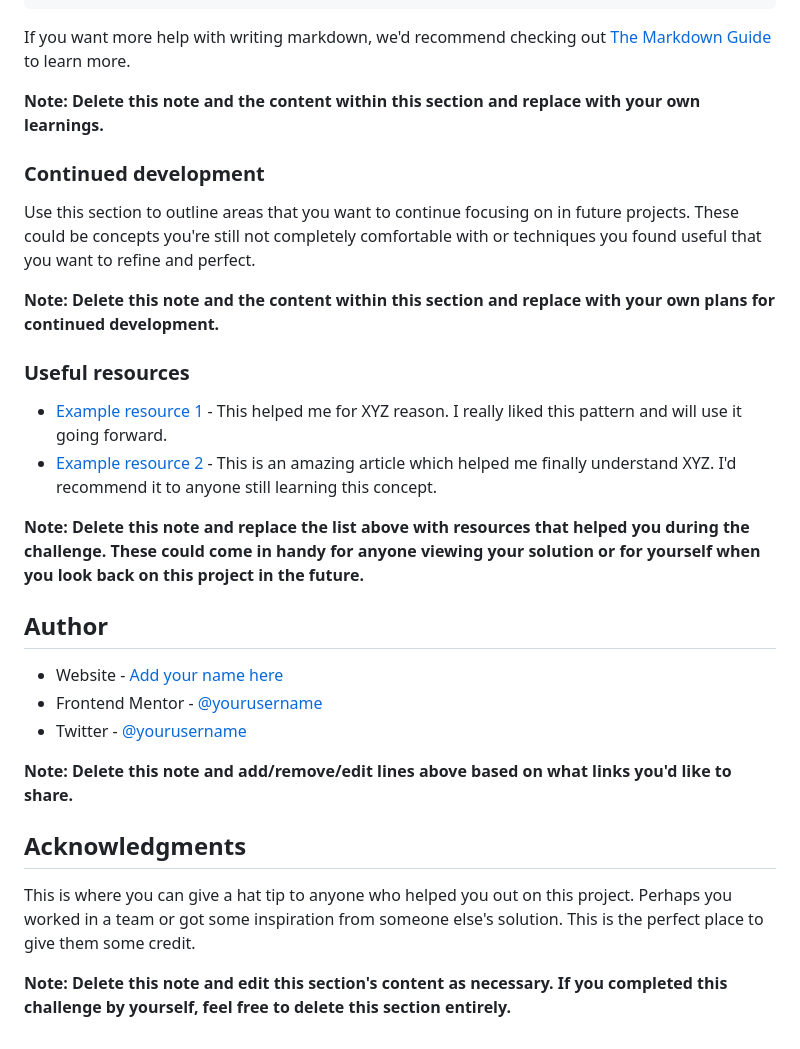
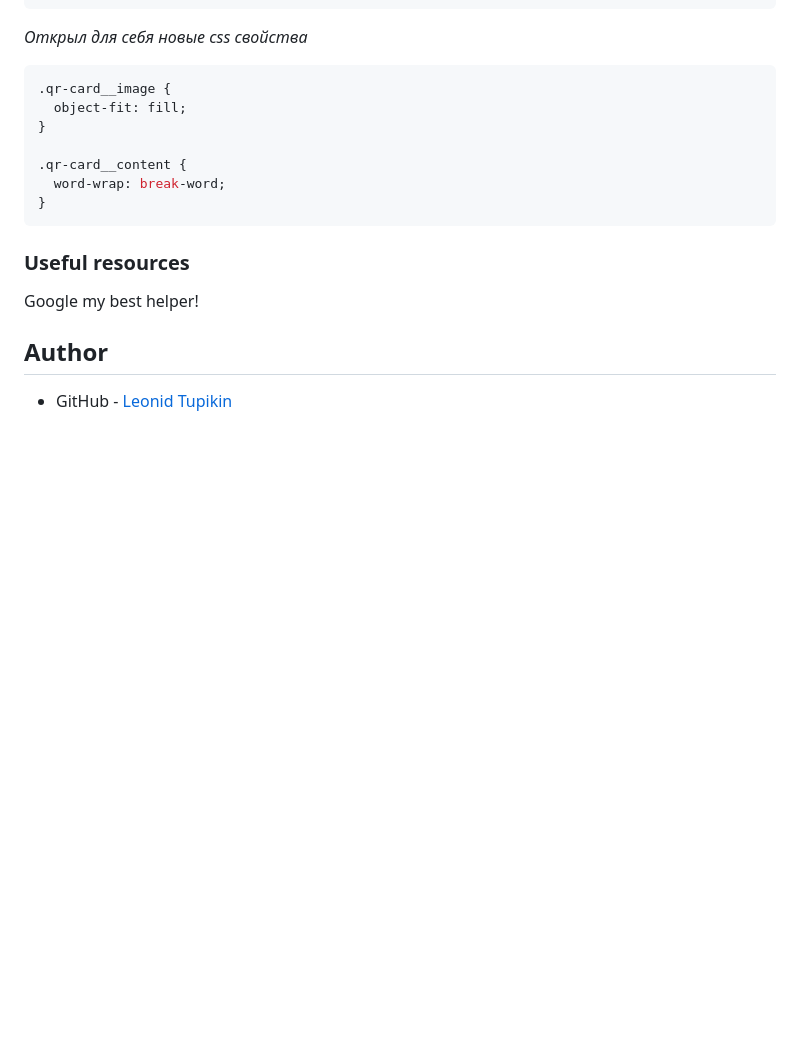
Before and after one commit to MarkGrushevski/qr-code-component, a Markdown page: README.md, the part around one of its changes. Rendered like a GitHub page; blank space fills up the shorter version.

````diff
--- a/README.md
+++ b/README.md
@@ -71,33 +53,23 @@ const proudOfThisFunc = () => {
 }
 ```
 
-If you want more help with writing markdown, we'd recommend checking out [The Markdown Guide](https://www.markdownguide.org/) to learn more.
+*Открыл для себя новые css свойства*
 
-**Note: Delete this note and the content within this section and replace with your own learnings.**
+```css
+.qr-card__image {
+  object-fit: fill;
+}
 
-### Continued development
-
-Use this section to outline areas that you want to continue focusing on in future projects. These could be concepts you're still not completely comfortable with or techniques you found useful that you want to refine and perfect.
-
-**Note: Delete this note and the content within this section and replace with your own plans for continued development.**
+.qr-card__content {
+  word-wrap: break-word;
+}
+```
 
 ### Useful resources
 
-- [Example resource 1](https://www.example.com) - This helped me for XYZ reason. I really liked this pattern and will use it going forward.
-- [Example resource 2](https://www.example.com) - This is an amazing article which helped me finally understand XYZ. I'd recommend it to anyone still learning this concept.
+Google my best helper!
 
-**Note: Delete this note and replace the list above with resources that helped you during the challenge. These could come in handy for anyone viewing your solution or for yourself when you look back on this project in the future.**
 
 ## Author
 
-- Website - [Add your name here](https://www.your-site.com)
-- Frontend Mentor - [@yourusername](https://www.frontendmentor.io/profile/yourusername)
-- Twitter - [@yourusername](https://www.twitter.com/yourusername)
-
-**Note: Delete this note and add/remove/edit lines above based on what links you'd like to share.**
-
-## Acknowledgments
-
-This is where you can give a hat tip to anyone who helped you out on this project. Perhaps you worked in a team or got some inspiration from someone else's solution. This is the perfect place to give them some credit.
-
-**Note: Delete this note and edit this section's content as necessary. If you completed this challenge by yourself, feel free to delete this section entirely.**
+- GitHub - [Leonid Tupikin](https://github.com/MarkGrushevski)
````
Also changed, not shown: other parts of README.md (+15 -33 lines), design/desktop-design.jpg (deleted), design/mobile-design.jpg (deleted), screenshots/desktop-screenshot.png (added), screenshots/mobile-screenshot.png (added), 2 other files.
